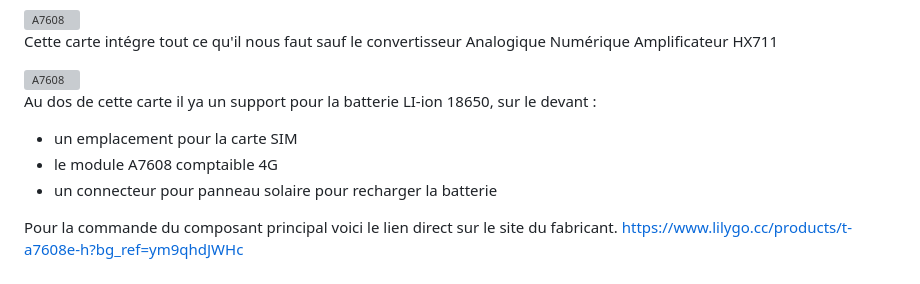
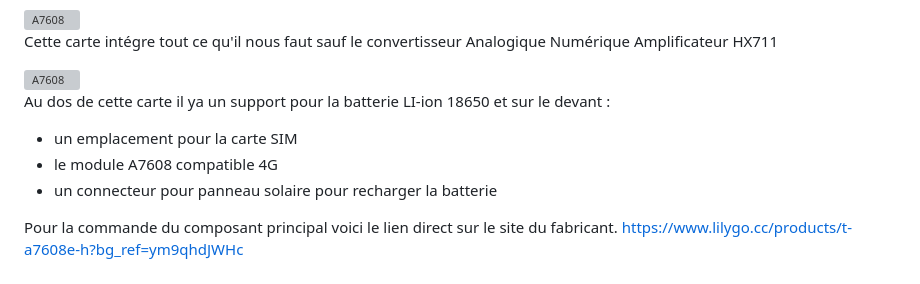
Before and after one commit to herve-tourrel/balance_connecte1, a Markdown page: README.md, the part around the change. Rendered like a GitHub page; grey boxes are pictures that could not be loaded.

```diff
--- a/README.md
+++ b/README.md
@@ -56,9 +56,9 @@ Cette carte intégre tout ce qu'il nous faut sauf le convertisseur Analogique Nu
 
 <img width="200" class="center" alt="A7608"  src="https://github.com/herve-tourrel/balance_connecte1/assets/144062443/3a6e936a-f305-487c-b31a-9b413b0b3f3f">
 
-Au dos de cette carte il ya un support pour la batterie LI-ion 18650, sur le devant :
+Au dos de cette carte il ya un support pour la batterie LI-ion 18650 et sur le devant :
 * un emplacement pour la carte SIM
-* le module A7608 comptaible 4G
+* le module A7608 compatible 4G
 * un connecteur pour panneau solaire pour recharger la batterie
 
 
```
